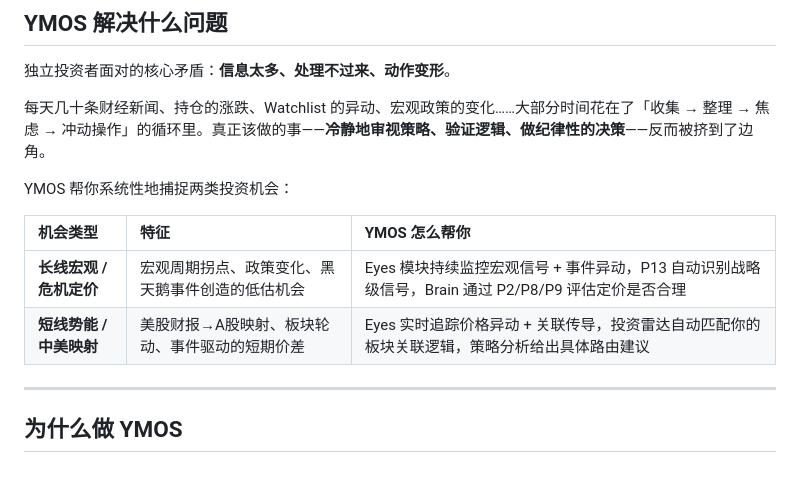
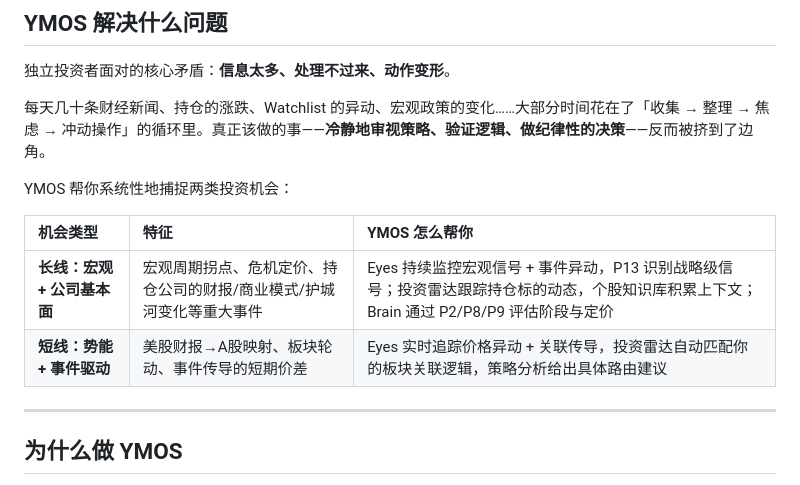
Before and after one commit to leeliu2580-ui/YMOS, a Markdown page: README.md, the part around the change. GitHub-like rendering.

Commit message:
Update opportunity types: add company fundamentals tracking to long-term
Co-Authored-By: Claude Opus 4.6 <noreply@anthropic.com>

```diff
--- a/README.md
+++ b/README.md
@@ -21,8 +21,8 @@ YMOS 帮你系统性地捕捉两类投资机会：
 
 | 机会类型 | 特征 | YMOS 怎么帮你 |
 |:---|:---|:---|
-| **长线宏观 / 危机定价** | 宏观周期拐点、政策变化、黑天鹅事件创造的低估机会 | Eyes 模块持续监控宏观信号 + 事件异动，P13 自动识别战略级信号，Brain 通过 P2/P8/P9 评估定价是否合理 |
-| **短线势能 / 中美映射** | 美股财报→A股映射、板块轮动、事件驱动的短期价差 | Eyes 实时追踪价格异动 + 关联传导，投资雷达自动匹配你的板块关联逻辑，策略分析给出具体路由建议 |
+| **长线：宏观 + 公司基本面** | 宏观周期拐点、危机定价、持仓公司的财报/商业模式/护城河变化等重大事件 | Eyes 持续监控宏观信号 + 事件异动，P13 识别战略级信号；投资雷达跟踪持仓标的动态，个股知识库积累上下文；Brain 通过 P2/P8/P9 评估阶段与定价 |
+| **短线：势能 + 事件驱动** | 美股财报→A股映射、板块轮动、事件传导的短期价差 | Eyes 实时追踪价格异动 + 关联传导，投资雷达自动匹配你的板块关联逻辑，策略分析给出具体路由建议 |
 
 ---
 
```
